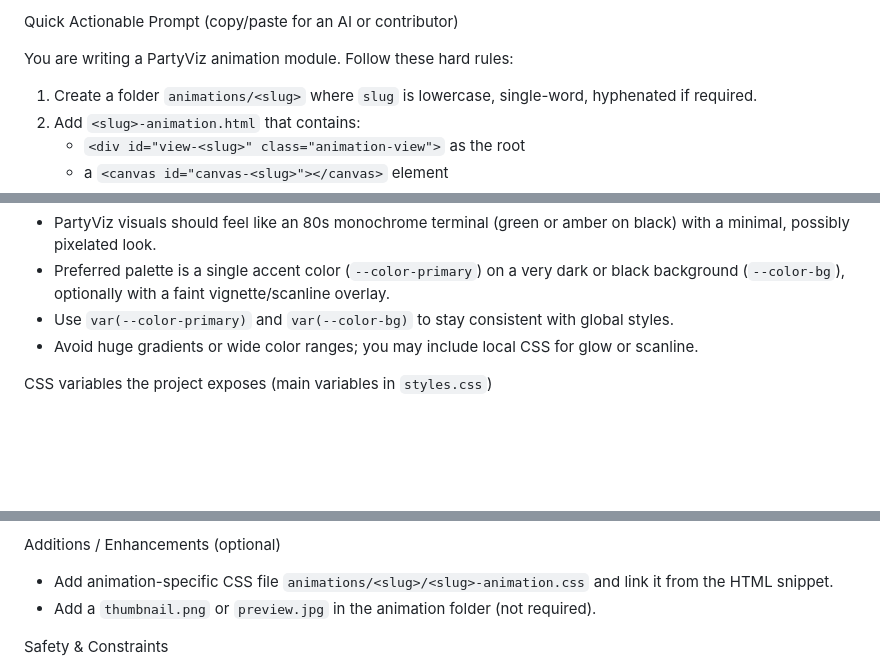
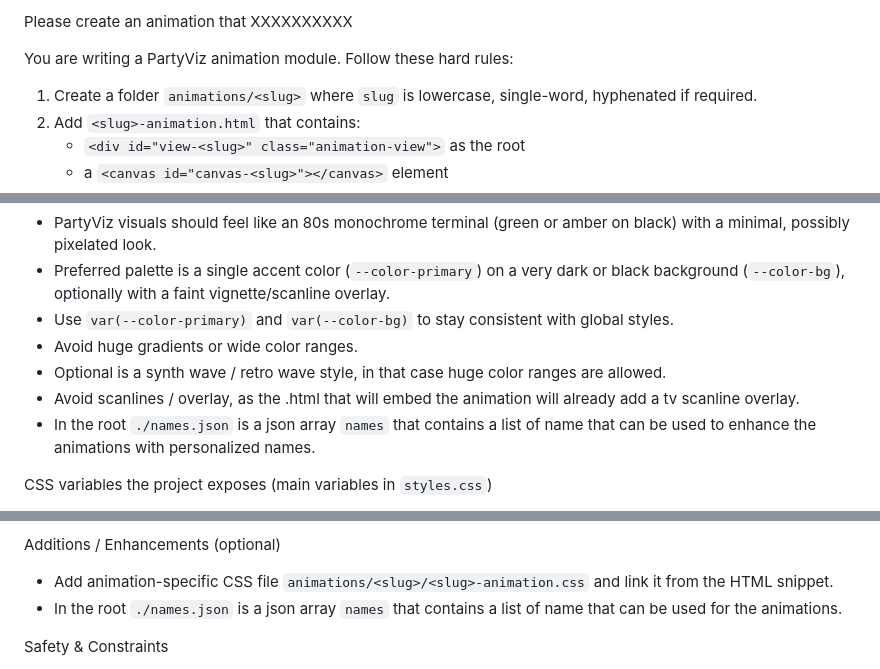
Before and after one commit to lord-carlos/PartyViz, a Markdown page: PROMT.md, 3 parts joined by grey strips. Rendered like a GitHub page; blank space fills up the shorter version.

Commit message:
Revise PartyViz animation module guidelines
Updated guidelines for PartyViz animation module, including changes to color usage and file structure.

```diff
--- a/PROMT.md
+++ b/PROMT.md
@@ -1,5 +1,4 @@
-
-Quick Actionable Prompt (copy/paste for an AI or contributor)
+Please create an animation that XXXXXXXXXX
 
 You are writing a PartyViz animation module. Follow these hard rules:
 1) Create a folder `animations/<slug>` where `slug` is lowercase, single-word, hyphenated if required.
@@ -54,7 +53,10 @@ Audio Contract
 - PartyViz visuals should feel like an 80s monochrome terminal (green or amber on black) with a minimal, possibly pixelated look.
 - Preferred palette is a single accent color (`--color-primary`) on a very dark or black background (`--color-bg`), optionally with a faint vignette/scanline overlay.
 - Use `var(--color-primary)` and `var(--color-bg)` to stay consistent with global styles.
-- Avoid huge gradients or wide color ranges; you may include local CSS for glow or scanline.
+- Avoid huge gradients or wide color ranges.
+- Optional is a synth wave / retro wave style, in that case huge color ranges are allowed.
+- Avoid scanlines / overlay, as the .html that will embed the animation will already add a tv scanline overlay.
+- In the root `./names.json` is a json array `names` that contains a list of name that can be used to enhance the animations with personalized names.
 
 CSS variables the project exposes (main variables in `styles.css`)
 - --color-primary: Accent color (bright green by default)
@@ -152,7 +154,7 @@ Deliverable requirements
 
 Additions / Enhancements (optional)
 - Add animation-specific CSS file `animations/<slug>/<slug>-animation.css` and link it from the HTML snippet.
-- Add a `thumbnail.png` or `preview.jpg` in the animation folder (not required).
+- In the root `./names.json` is a json array `names` that contains a list of name that can be used for the animations.
 
 Safety & Constraints
 - Keep code simple — avoid external libs; a small utility function for easing or lerp is OK.
```
